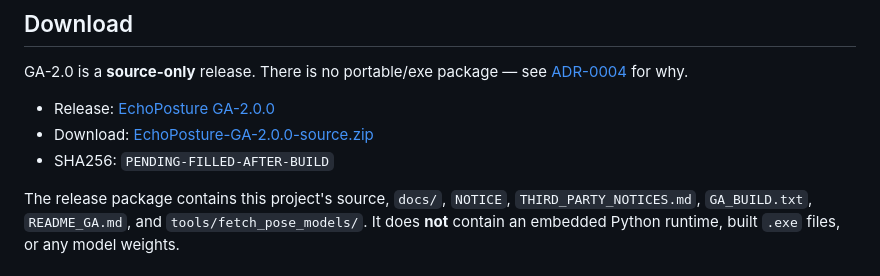
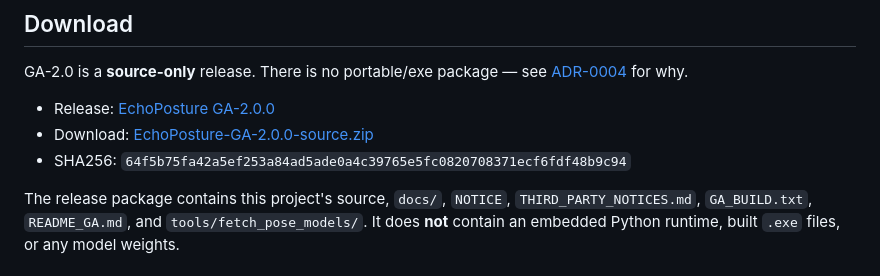
Before and after one commit to NOVVLA/EchoPosture, a Markdown page: README.md, the part around the change. Drawn GitHub-style.

Commit message:
docs: record GA-2.0.0 release asset digest
Post-publication update: fill in the real SHA256 of the published
GA-2.0.0 source ZIP now that it matches the confirmed GitHub asset
digest.

```diff
--- a/README.md
+++ b/README.md
@@ -15,7 +15,7 @@ GA-2.0 is a **source-only** release. There is no portable/exe package — see
 
 - Release: [EchoPosture GA-2.0.0](https://github.com/NOVVLA/EchoPosture/releases/tag/ga-2.0.0)
 - Download: [EchoPosture-GA-2.0.0-source.zip](https://github.com/NOVVLA/EchoPosture/releases/download/ga-2.0.0/EchoPosture-GA-2.0.0-source.zip)
-- SHA256: `PENDING-FILLED-AFTER-BUILD`
+- SHA256: `64f5b75fa42a5ef253a84ad5ade0a4c39765e5fc0820708371ecf6fdf48b9c94`
 
 The release package contains this project's source, `docs/`, `NOTICE`, `THIRD_PARTY_NOTICES.md`,
 `GA_BUILD.txt`, `README_GA.md`, and `tools/fetch_pose_models/`. It does **not** contain an embedded
```
